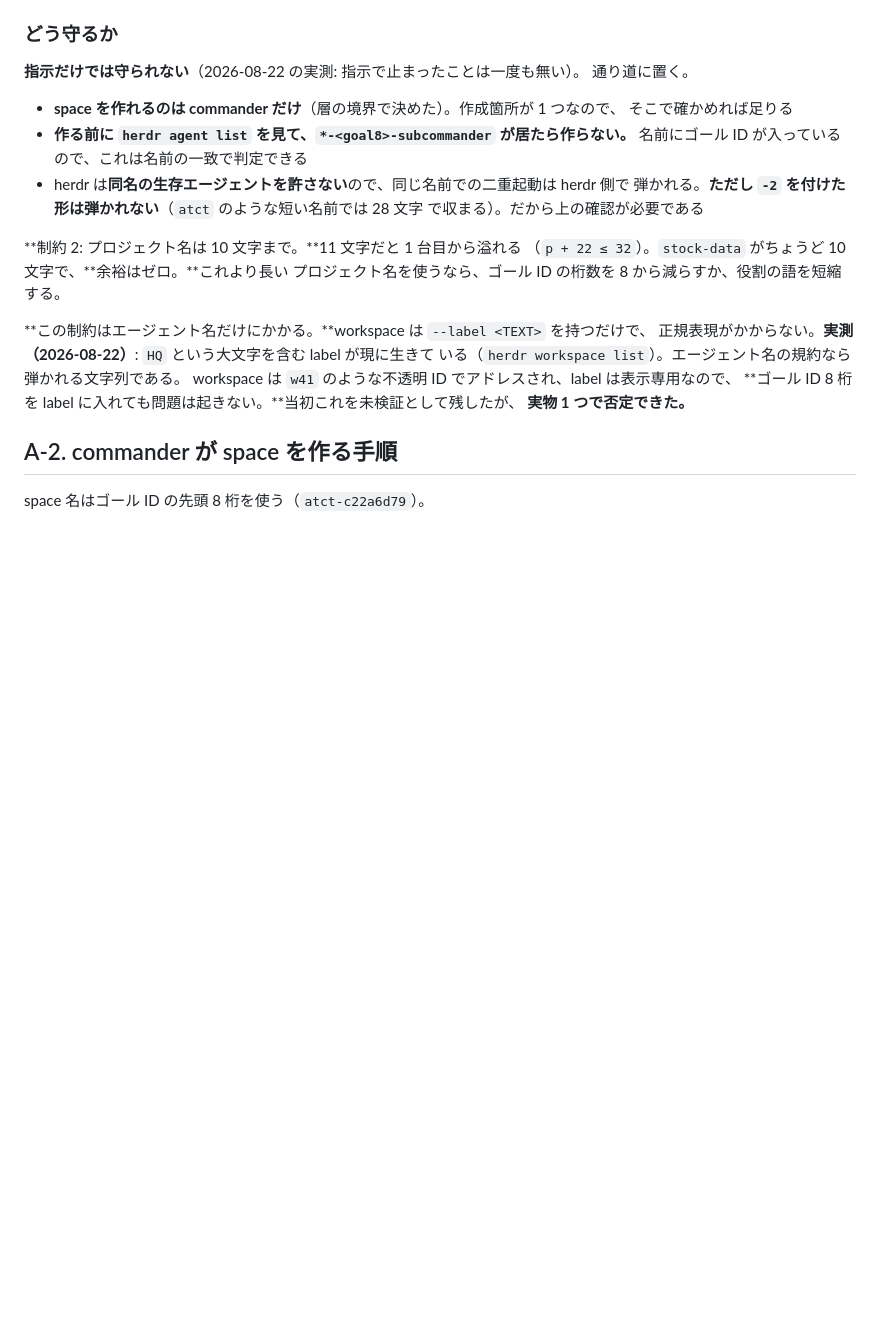
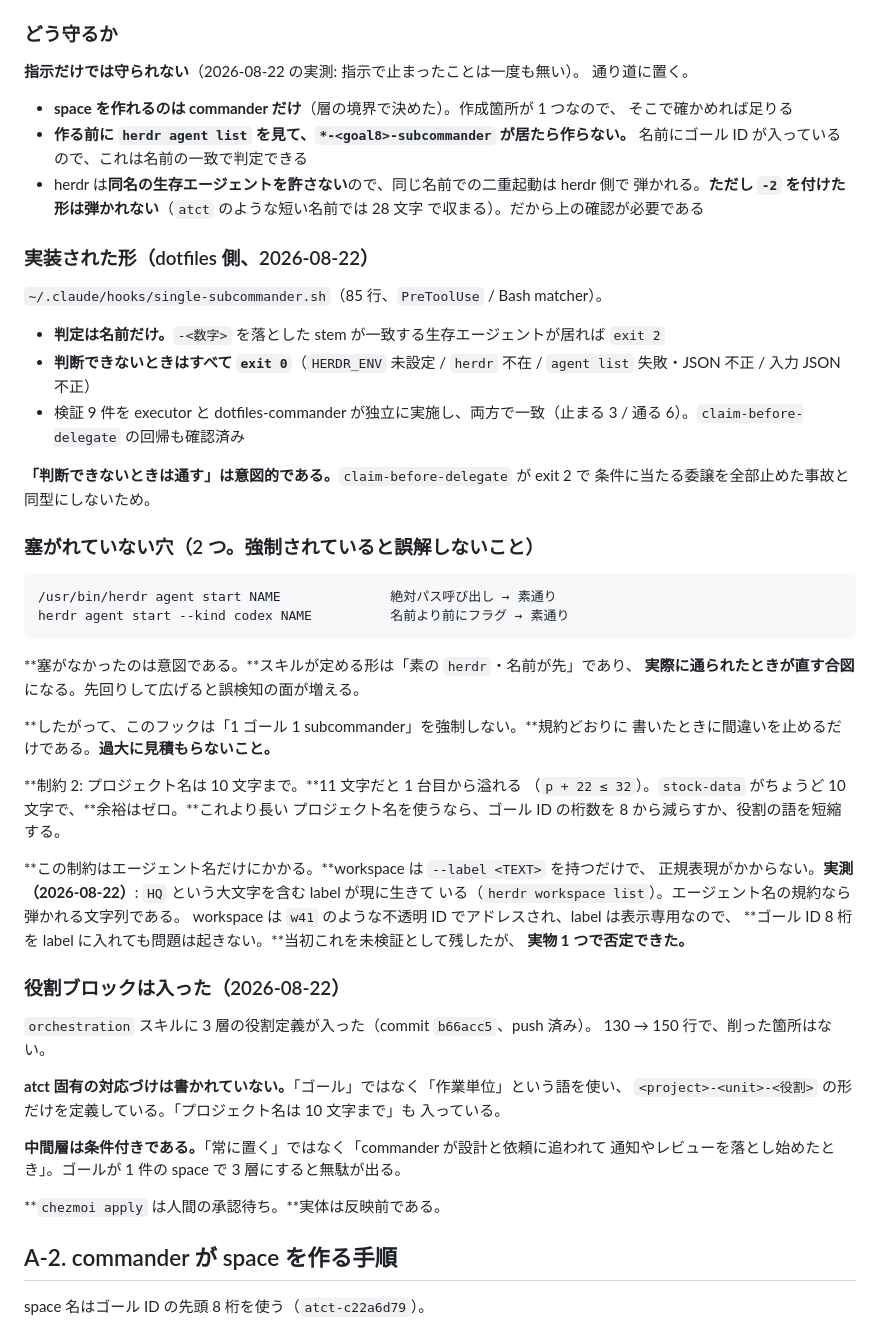
Before and after one commit to michiomochi/atct, a Markdown page: doc/specs/2026-08-22-three-tier-orchestration.md, the part around one of its changes. Drawn GitHub-style; blank space fills up the shorter version.

Commit message:
Record what was settled, and what the hook still lets through

````diff
--- a/doc/specs/2026-08-22-three-tier-orchestration.md
+++ b/doc/specs/2026-08-22-three-tier-orchestration.md
@@ -153,6 +153,32 @@ herdr の名前は `[a-z][a-z0-9_-]{0,31}` で **32 文字まで**。
   弾かれる。**ただし `-2` を付けた形は弾かれない**（`atct` のような短い名前では 28 文字
   で収まる）。だから上の確認が必要である
 
+### 実装された形（dotfiles 側、2026-08-22）
+
+`~/.claude/hooks/single-subcommander.sh`（85 行、`PreToolUse` / Bash matcher）。
+
+- **判定は名前だけ。**`-<数字>` を落とした stem が一致する生存エージェントが居れば `exit 2`
+- **判断できないときはすべて `exit 0`**（`HERDR_ENV` 未設定 / `herdr` 不在 /
+  `agent list` 失敗・JSON 不正 / 入力 JSON 不正）
+- 検証 9 件を executor と dotfiles-commander が独立に実施し、両方で一致（止まる 3 /
+  通る 6）。`claim-before-delegate` の回帰も確認済み
+
+**「判断できないときは通す」は意図的である。**`claim-before-delegate` が exit 2 で
+条件に当たる委譲を全部止めた事故と同型にしないため。
+
+### 塞がれていない穴（2 つ。強制されていると誤解しないこと）
+
+```
+/usr/bin/herdr agent start NAME              絶対パス呼び出し → 素通り
+herdr agent start --kind codex NAME          名前より前にフラグ → 素通り
+```
+
+**塞がなかったのは意図である。**スキルが定める形は「素の `herdr`・名前が先」であり、
+**実際に通られたときが直す合図**になる。先回りして広げると誤検知の面が増える。
+
+**したがって、このフックは「1 ゴール 1 subcommander」を強制しない。**規約どおりに
+書いたときに間違いを止めるだけである。**過大に見積もらないこと。**
+
 **制約 2: プロジェクト名は 10 文字まで。**11 文字だと 1 台目から溢れる
 （`p + 22 ≤ 32`）。`stock-data` がちょうど 10 文字で、**余裕はゼロ。**これより長い
 プロジェクト名を使うなら、ゴール ID の桁数を 8 から減らすか、役割の語を短縮する。
@@ -163,6 +189,20 @@ herdr の名前は `[a-z][a-z0-9_-]{0,31}` で **32 文字まで**。
 workspace は `w41` のような不透明 ID でアドレスされ、label は表示専用なので、
 **ゴール ID 8 桁を label に入れても問題は起きない。**当初これを未検証として残したが、
 **実物 1 つで否定できた。**
+
+### 役割ブロックは入った（2026-08-22）
+
+`orchestration` スキルに 3 層の役割定義が入った（commit `b66acc5`、push 済み）。
+130 → 150 行で、削った箇所はない。
+
+**atct 固有の対応づけは書かれていない。**「ゴール」ではなく「作業単位」という語を使い、
+`<project>-<unit>-<役割>` の形だけを定義している。「プロジェクト名は 10 文字まで」も
+入っている。
+
+**中間層は条件付きである。**「常に置く」ではなく「commander が設計と依頼に追われて
+通知やレビューを落とし始めたとき」。ゴールが 1 件の space で 3 層にすると無駄が出る。
+
+**`chezmoi apply` は人間の承認待ち。**実体は反映前である。
 
 ## A-2. commander が space を作る手順
 
````
Also changed, not shown: other parts of doc/specs/2026-08-22-three-tier-orchestration.md (+74 -10 lines).
